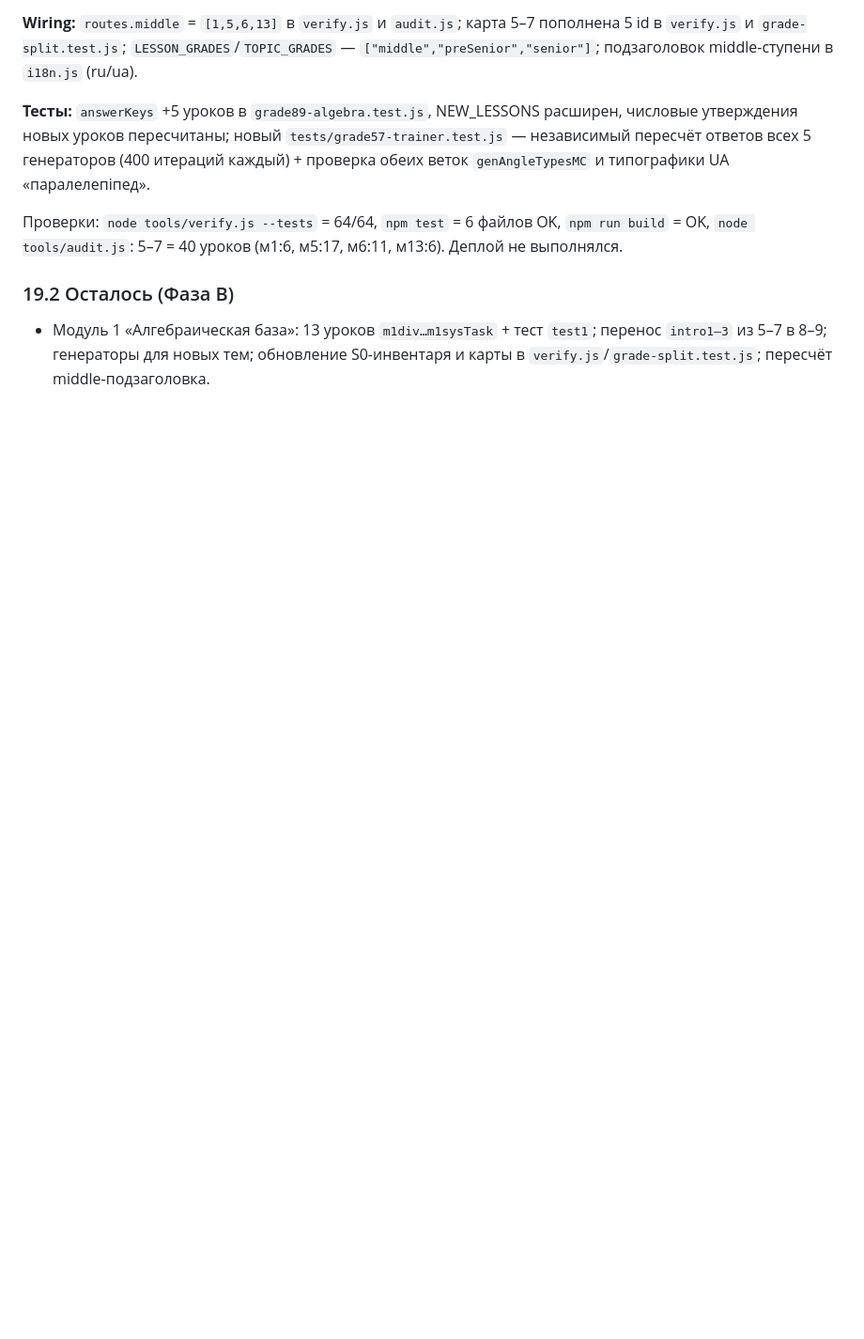
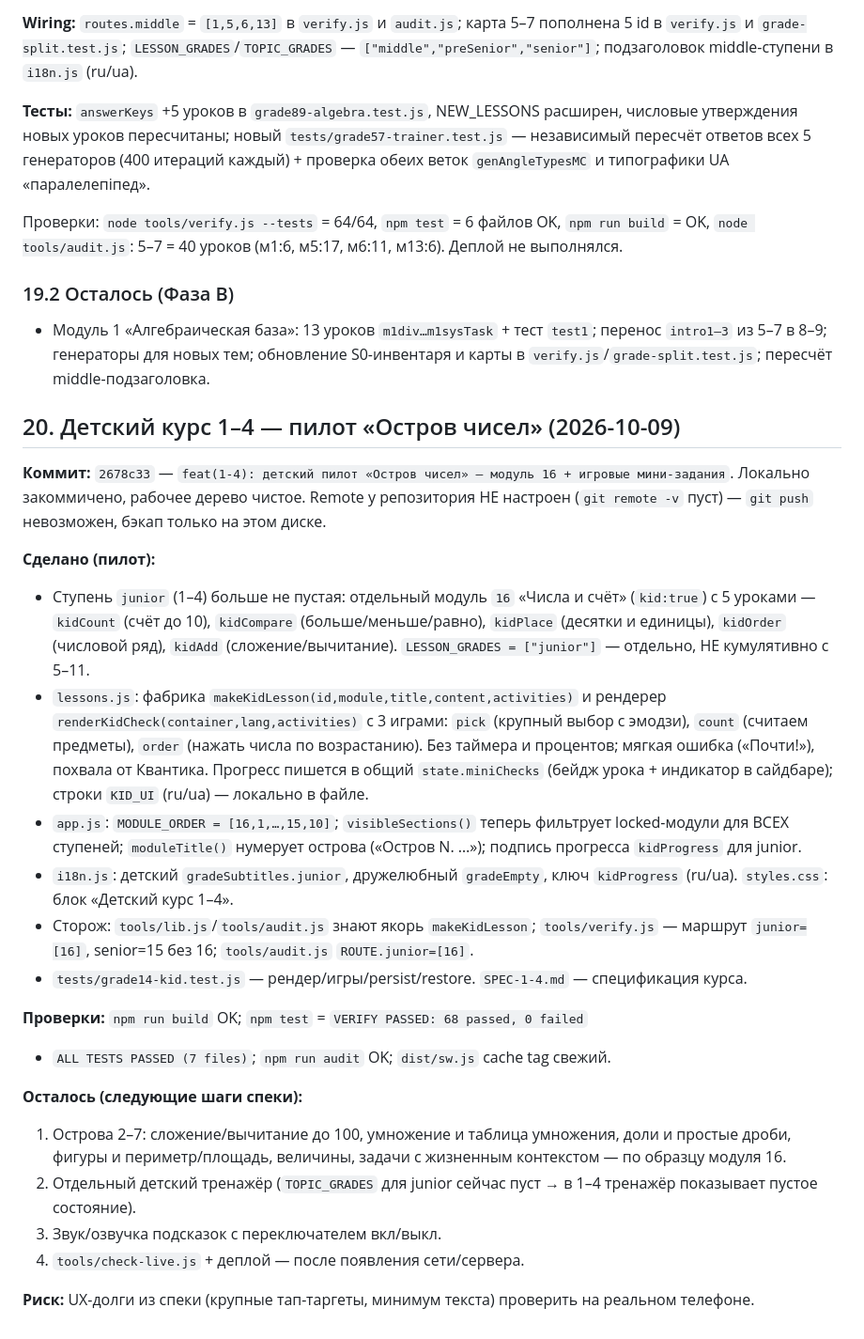
Before and after one commit to goldnata48-oss/Mathcourse, a Markdown page: STATUS-2026-10-05.md, the part around the change. Shown at 94% size. Drawn GitHub-style; blank space fills up the shorter version.

Commit message:
docs: статус §20 — пилот 1–4 «Остров чисел», проверки 68/68, следующий шаг (острова 2–7)

```diff
--- a/STATUS-2026-10-05.md
+++ b/STATUS-2026-10-05.md
@@ -695,3 +695,47 @@ cache tag синхронизирован). Деплой по-прежнему н
   `test1`; перенос `intro1–3` из 5–7 в 8–9; генераторы для новых тем;
   обновление S0-инвентаря и карты в `verify.js`/`grade-split.test.js`;
   пересчёт middle-подзаголовка.
+
+## 20. Детский курс 1–4 — пилот «Остров чисел» (2026-10-09)
+
+**Коммит:** `2678c33` — `feat(1-4): детский пилот «Остров чисел» — модуль 16 + игровые мини-задания`.
+Локально закоммичено, рабочее дерево чистое. Remote у репозитория НЕ настроен
+(`git remote -v` пуст) — `git push` невозможен, бэкап только на этом диске.
+
+**Сделано (пилот):**
+- Ступень `junior` (1–4) больше не пустая: отдельный модуль `16` «Числа и счёт»
+  (`kid:true`) с 5 уроками — `kidCount` (счёт до 10), `kidCompare`
+  (больше/меньше/равно), `kidPlace` (десятки и единицы), `kidOrder` (числовой
+  ряд), `kidAdd` (сложение/вычитание). `LESSON_GRADES = ["junior"]` — отдельно,
+  НЕ кумулятивно с 5–11.
+- `lessons.js`: фабрика `makeKidLesson(id,module,title,content,activities)` и
+  рендерер `renderKidCheck(container,lang,activities)` с 3 играми: `pick`
+  (крупный выбор с эмодзи), `count` (считаем предметы), `order` (нажать числа по
+  возрастанию). Без таймера и процентов; мягкая ошибка («Почти!»), похвала от
+  Квантика. Прогресс пишется в общий `state.miniChecks` (бейдж урока + индикатор
+  в сайдбаре); строки `KID_UI` (ru/ua) — локально в файле.
+- `app.js`: `MODULE_ORDER = [16,1,…,15,10]`; `visibleSections()` теперь
+  фильтрует locked-модули для ВСЕХ ступеней; `moduleTitle()` нумерует острова
+  («Остров N. …»); подпись прогресса `kidProgress` для junior.
+- `i18n.js`: детский `gradeSubtitles.junior`, дружелюбный `gradeEmpty`, ключ
+  `kidProgress` (ru/ua). `styles.css`: блок «Детский курс 1–4».
+- Сторож: `tools/lib.js`/`tools/audit.js` знают якорь `makeKidLesson`;
+  `tools/verify.js` — маршрут `junior=[16]`, senior=15 без 16;
+  `tools/audit.js` `ROUTE.junior=[16]`.
+- `tests/grade14-kid.test.js` — рендер/игры/persist/restore. `SPEC-1-4.md` —
+  спецификация курса.
+
+**Проверки:** `npm run build` OK; `npm test` = `VERIFY PASSED: 68 passed, 0 failed`
++ `ALL TESTS PASSED (7 files)`; `npm run audit` OK; `dist/sw.js` cache tag свежий.
+
+**Осталось (следующие шаги спеки):**
+1. Острова 2–7: сложение/вычитание до 100, умножение и таблица умножения, доли
+   и простые дроби, фигуры и периметр/площадь, величины, задачи с жизненным
+   контекстом — по образцу модуля 16.
+2. Отдельный детский тренажёр (`TOPIC_GRADES` для junior сейчас пуст → в 1–4
+   тренажёр показывает пустое состояние).
+3. Звук/озвучка подсказок с переключателем вкл/выкл.
+4. `tools/check-live.js` + деплой — после появления сети/сервера.
+
+**Риск:** UX-долги из спеки (крупные тап-таргеты, минимум текста) проверить на
+реальном телефоне.
```
